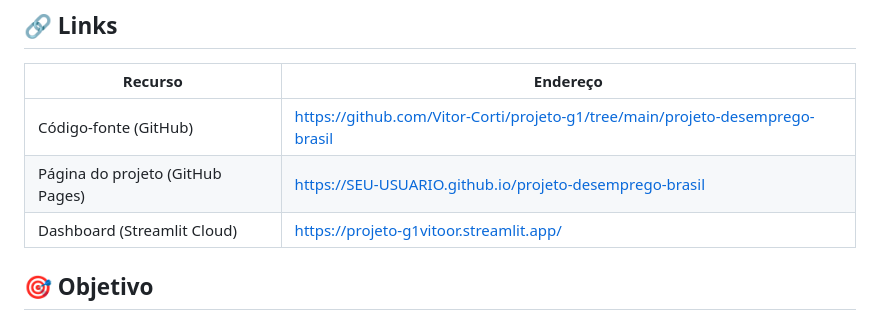
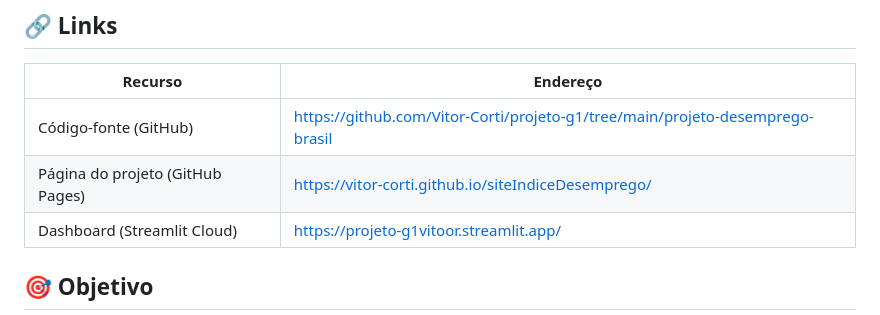
Before and after one commit to Vitor-Corti/projeto-g1, a Markdown page: projeto-desemprego-brasil/README.md, the part around the change. Drawn GitHub-style.

```diff
--- a/projeto-desemprego-brasil/README.md
+++ b/projeto-desemprego-brasil/README.md
@@ -9,7 +9,7 @@ Projeto G2 – Tema 4: análise e visualização de dados sobre o comportamento
 | Recurso | Endereço |
 |---|---|
 | Código-fonte (GitHub) | https://github.com/Vitor-Corti/projeto-g1/tree/main/projeto-desemprego-brasil |
-| Página do projeto (GitHub Pages) | https://SEU-USUARIO.github.io/projeto-desemprego-brasil |
+| Página do projeto (GitHub Pages) | https://vitor-corti.github.io/siteIndiceDesemprego/ |
 | Dashboard (Streamlit Cloud) | https://projeto-g1vitoor.streamlit.app/ |
 
 ## 🎯 Objetivo
```
